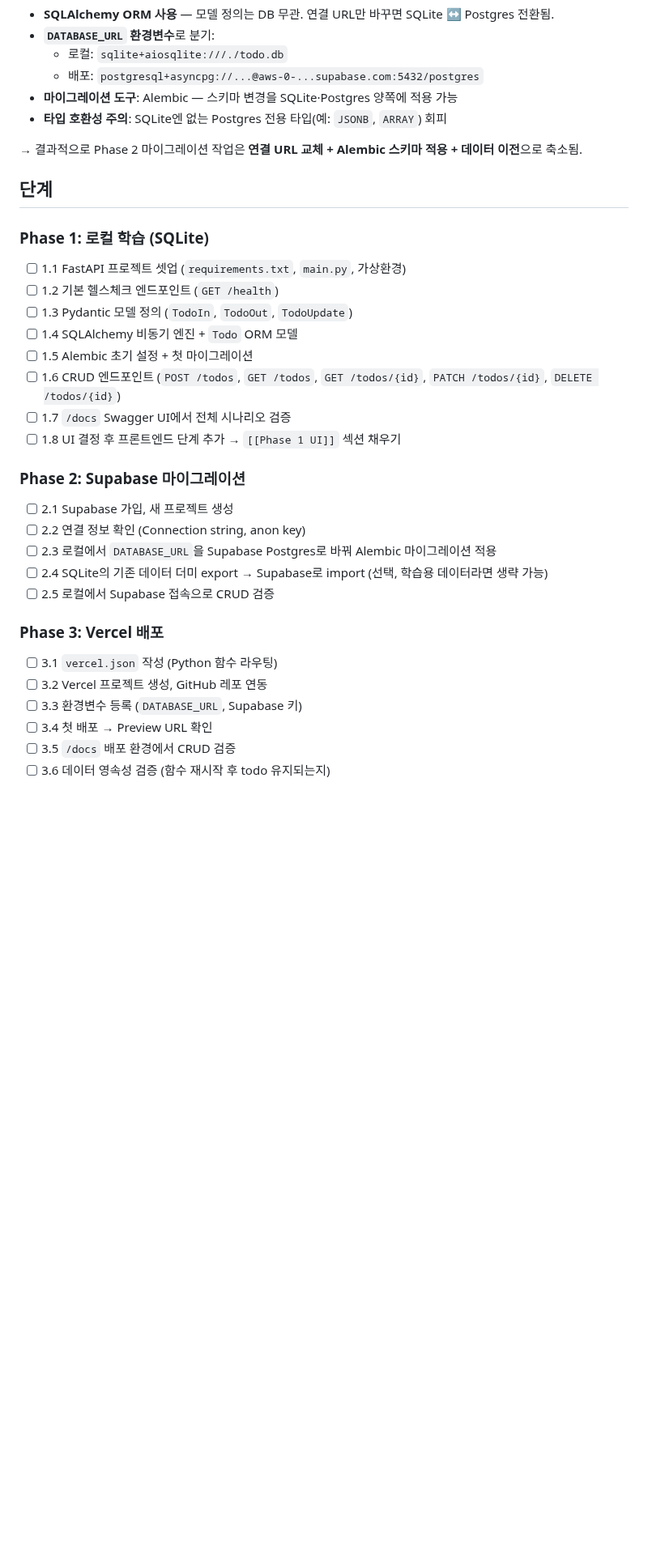
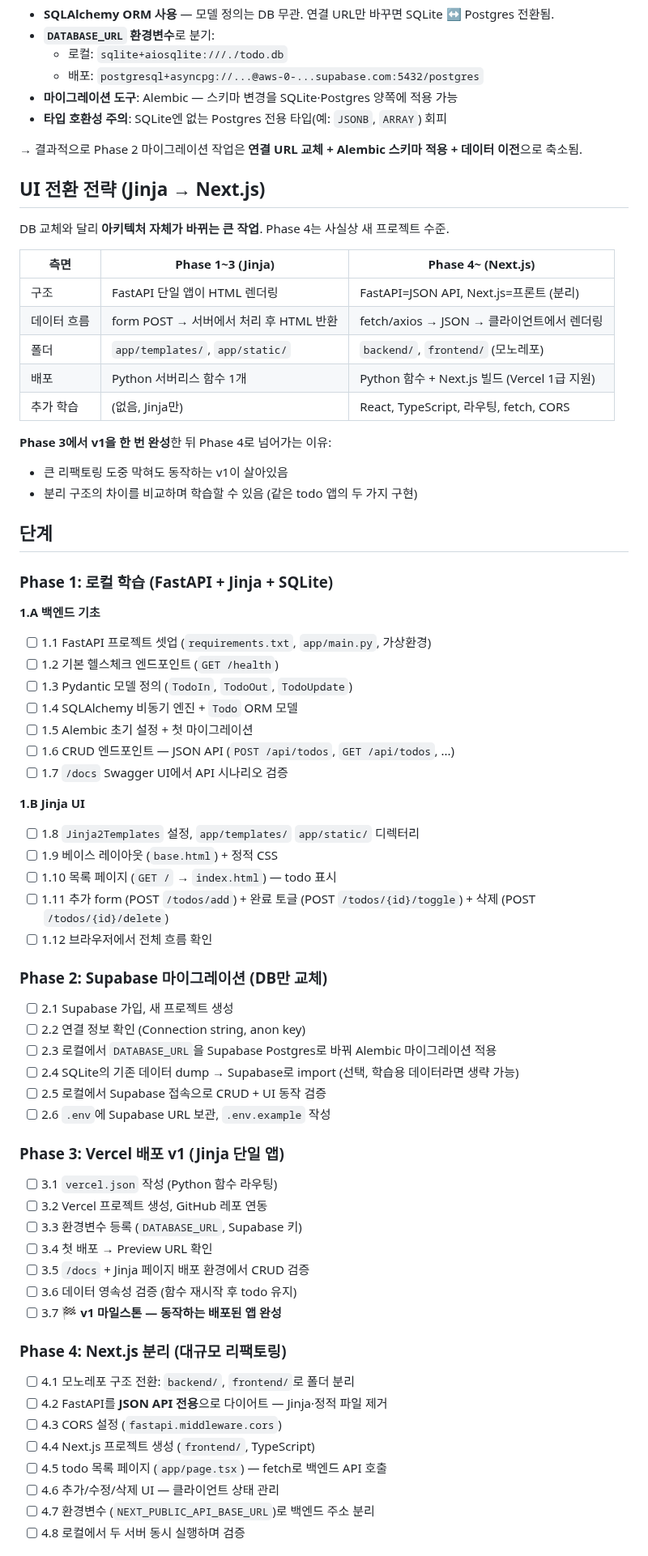
Before and after one commit to hyoungwonkang/python_prac_with_obsidian, a Markdown page: 10-Projects/todo-app.md, the part around one of its changes. Shown at 81% size. Drawn GitHub-style; blank space fills up the shorter version.

Commit message:
docs(todo-app): finalize UI stack (Jinja → Next.js) and 5-phase roadmap
UI는 Phase 1~3 Jinja, Phase 4~ Next.js 분리로 확정. Phase 3에서
v1 동작 마일스톤 후 Next.js 리팩토링으로 진입하는 5단계 로드맵.
Jinja→Next.js 전환은 SQLite→Supabase와 달리 아키텍처가 바뀌는 큰 작업.

Co-Authored-By: Claude Opus 4.7 (1M context) <noreply@anthropic.com>

```diff
--- a/10-Projects/todo-app.md
+++ b/10-Projects/todo-app.md
@@ -35,32 +36,69 @@
 
 → 결과적으로 Phase 2 마이그레이션 작업은 **연결 URL 교체 + Alembic 스키마 적용 + 데이터 이전**으로 축소됨.
 
+## UI 전환 전략 (Jinja → Next.js)
+
+DB 교체와 달리 **아키텍처 자체가 바뀌는 큰 작업**. Phase 4는 사실상 새 프로젝트 수준.
+
+| 측면 | Phase 1~3 (Jinja) | Phase 4~ (Next.js) |
+|---|---|---|
+| 구조 | FastAPI 단일 앱이 HTML 렌더링 | FastAPI=JSON API, Next.js=프론트 (분리) |
+| 데이터 흐름 | form POST → 서버에서 처리 후 HTML 반환 | fetch/axios → JSON → 클라이언트에서 렌더링 |
+| 폴더 | `app/templates/`, `app/static/` | `backend/`, `frontend/` (모노레포) |
+| 배포 | Python 서버리스 함수 1개 | Python 함수 + Next.js 빌드 (Vercel 1급 지원) |
+| 추가 학습 | (없음, Jinja만) | React, TypeScript, 라우팅, fetch, CORS |
+
+**Phase 3에서 v1을 한 번 완성**한 뒤 Phase 4로 넘어가는 이유:
+- 큰 리팩토링 도중 막혀도 동작하는 v1이 살아있음
+- 분리 구조의 차이를 비교하며 학습할 수 있음 (같은 todo 앱의 두 가지 구현)
+
 ## 단계
 
-### Phase 1: 로컬 학습 (SQLite)
+### Phase 1: 로컬 학습 (FastAPI + Jinja + SQLite)
 
-- [ ] 1.1 FastAPI 프로젝트 셋업 (`requirements.txt`, `main.py`, 가상환경)
+**1.A 백엔드 기초**
+- [ ] 1.1 FastAPI 프로젝트 셋업 (`requirements.txt`, `app/main.py`, 가상환경)
 - [ ] 1.2 기본 헬스체크 엔드포인트 (`GET /health`)
 - [ ] 1.3 Pydantic 모델 정의 (`TodoIn`, `TodoOut`, `TodoUpdate`)
 - [ ] 1.4 SQLAlchemy 비동기 엔진 + `Todo` ORM 모델
 - [ ] 1.5 Alembic 초기 설정 + 첫 마이그레이션
-- [ ] 1.6 CRUD 엔드포인트 (`POST /todos`, `GET /todos`, `GET /todos/{id}`, `PATCH /todos/{id}`, `DELETE /todos/{id}`)
-- [ ] 1.7 `/docs` Swagger UI에서 전체 시나리오 검증
-- [ ] 1.8 UI 결정 후 프론트엔드 단계 추가 → `[[Phase 1 UI]]` 섹션 채우기
+- [ ] 1.6 CRUD 엔드포인트 — JSON API (`POST /api/todos`, `GET /api/todos`, ...)
+- [ ] 1.7 `/docs` Swagger UI에서 API 시나리오 검증
 
-### Phase 2: Supabase 마이그레이션
+**1.B Jinja UI**
+- [ ] 1.8 `Jinja2Templates` 설정, `app/templates/` `app/static/` 디렉터리
+- [ ] 1.9 베이스 레이아웃 (`base.html`) + 정적 CSS
+- [ ] 1.10 목록 페이지 (`GET /` → `index.html`) — todo 표시
+- [ ] 1.11 추가 form (POST `/todos/add`) + 완료 토글 (POST `/todos/{id}/toggle`) + 삭제 (POST `/todos/{id}/delete`)
+- [ ] 1.12 브라우저에서 전체 흐름 확인
+
+### Phase 2: Supabase 마이그레이션 (DB만 교체)
 
 - [ ] 2.1 Supabase 가입, 새 프로젝트 생성
 - [ ] 2.2 연결 정보 확인 (Connection string, anon key)
 - [ ] 2.3 로컬에서 `DATABASE_URL`을 Supabase Postgres로 바꿔 Alembic 마이그레이션 적용
-- [ ] 2.4 SQLite의 기존 데이터 더미 export → Supabase로 import (선택, 학습용 데이터라면 생략 가능)
-- [ ] 2.5 로컬에서 Supabase 접속으로 CRUD 검증
+- [ ] 2.4 SQLite의 기존 데이터 dump → Supabase로 import (선택, 학습용 데이터라면 생략 가능)
+- [ ] 2.5 로컬에서 Supabase 접속으로 CRUD + UI 동작 검증
+- [ ] 2.6 `.env`에 Supabase URL 보관, `.env.example` 작성
 
-### Phase 3: Vercel 배포
+### Phase 3: Vercel 배포 v1 (Jinja 단일 앱)
 
 - [ ] 3.1 `vercel.json` 작성 (Python 함수 라우팅)
 - [ ] 3.2 Vercel 프로젝트 생성, GitHub 레포 연동
 - [ ] 3.3 환경변수 등록 (`DATABASE_URL`, Supabase 키)
 - [ ] 3.4 첫 배포 → Preview URL 확인
-- [ ] 3.5 `/docs` 배포 환경에서 CRUD 검증
-- [ ] 3.6 데이터 영속성 검증 (함수 재시작 후 todo 유지되는지)
+- [ ] 3.5 `/docs` + Jinja 페이지 배포 환경에서 CRUD 검증
+- [ ] 3.6 데이터 영속성 검증 (함수 재시작 후 todo 유지)
+- [ ] 3.7 **🏁 v1 마일스톤 — 동작하는 배포된 앱 완성**
+
+### Phase 4: Next.js 분리 (대규모 리팩토링)
+
+- [ ] 4.1 모노레포 구조 전환: `backend/`, `frontend/`로 폴더 분리
+- [ ] 4.2 FastAPI를 **JSON API 전용**으로 다이어트 — Jinja·정적 파일 제거
+- [ ] 4.3 CORS 설정 (`fastapi.middleware.cors`)
+- [ ] 4.4 Next.js 프로젝트 생성 (`frontend/`, TypeScript)
+- [ ] 4.5 todo 목록 페이지 (`app/page.tsx`) — fetch로 백엔드 API 호출
+- [ ] 4.6 추가/수정/삭제 UI — 클라이언트 상태 관리
+- [ ] 4.7 환경변수 (`NEXT_PUBLIC_API_BASE_URL`)로 백엔드 주소 분리
+- [ ] 4.8 로컬에서 두 서버 동시 실행하며 검증
+
```
Also changed, not shown: other parts of 10-Projects/todo-app.md (+13 -4 lines).
